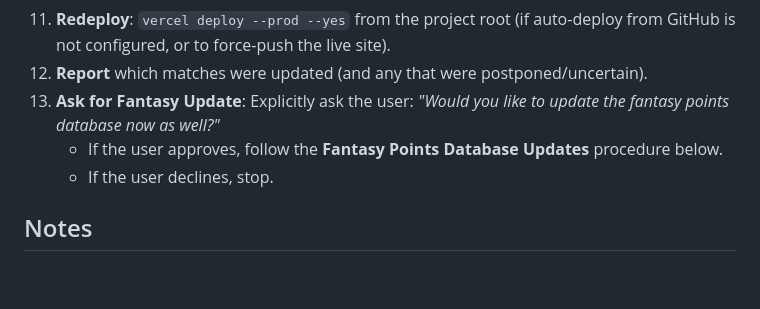
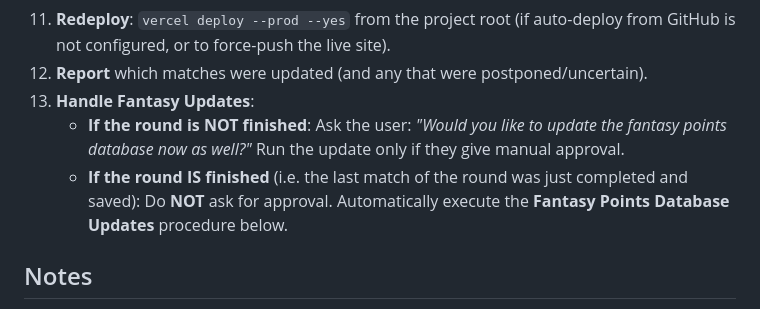
Before and after one commit to arush-qala/world-cup-2026-tracker, a Markdown page: scripts/update.md, the part around the change. Drawn GitHub-style; blank space fills up the shorter version.

Commit message:
docs: Specify auto-update rule for fantasy points at round-end

```diff
--- a/scripts/update.md
+++ b/scripts/update.md
@@ -28,9 +28,9 @@ Data source of truth: `data/fixtures.json` (project root).
 10. **Push**: Push the commit to the remote repository: `git push origin main`.
 11. **Redeploy**: `vercel deploy --prod --yes` from the project root (if auto-deploy from GitHub is not configured, or to force-push the live site).
 12. **Report** which matches were updated (and any that were postponed/uncertain).
-13. **Ask for Fantasy Update**: Explicitly ask the user: *"Would you like to update the fantasy points database now as well?"*
-    - If the user approves, follow the **Fantasy Points Database Updates** procedure below.
-    - If the user declines, stop.
+13. **Handle Fantasy Updates**:
+    - **If the round is NOT finished**: Ask the user: *"Would you like to update the fantasy points database now as well?"* Run the update only if they give manual approval.
+    - **If the round IS finished** (i.e. the last match of the round was just completed and saved): Do **NOT** ask for approval. Automatically execute the **Fantasy Points Database Updates** procedure below.
 
 ## Notes
 - Standings (points, rank, qualification) are computed in the browser from
```
